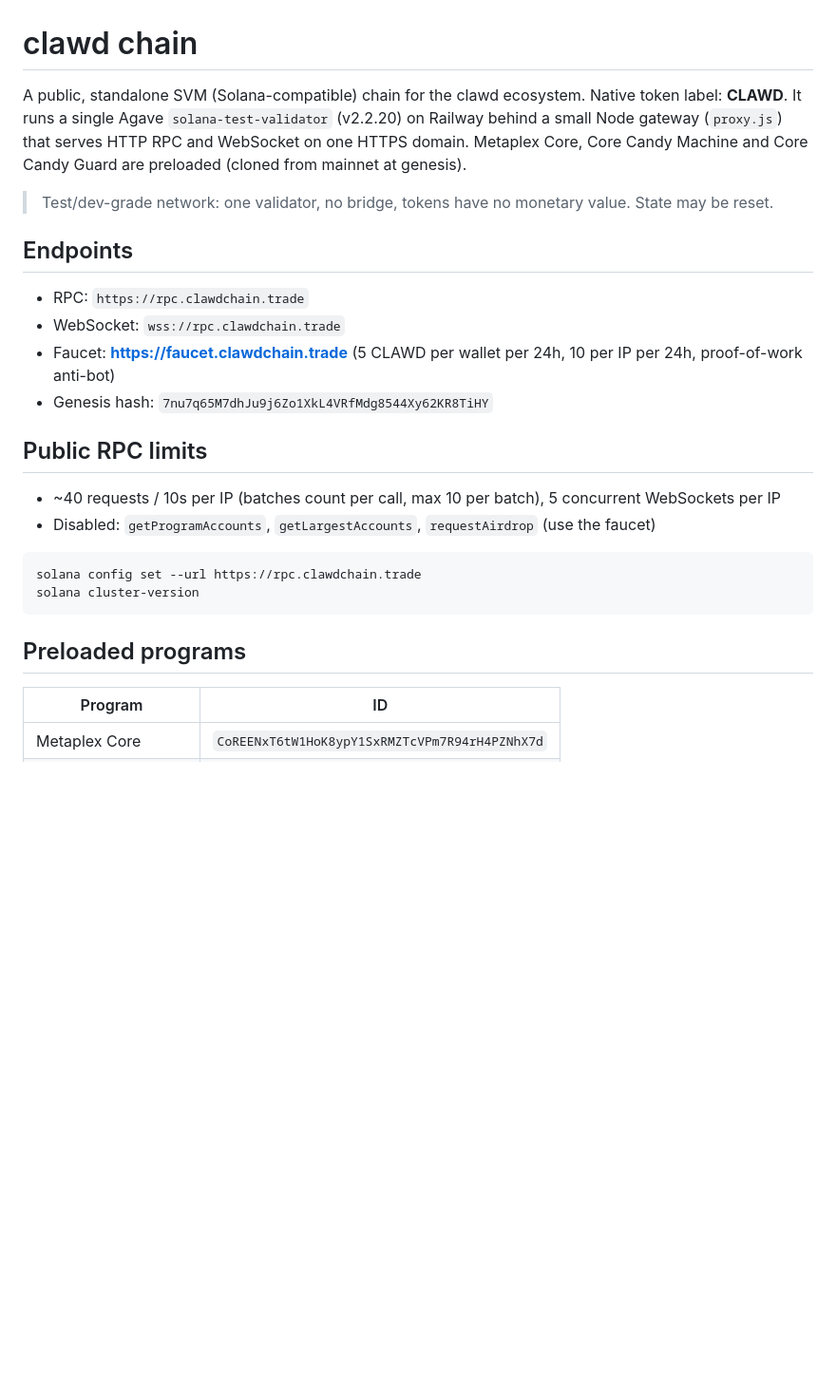
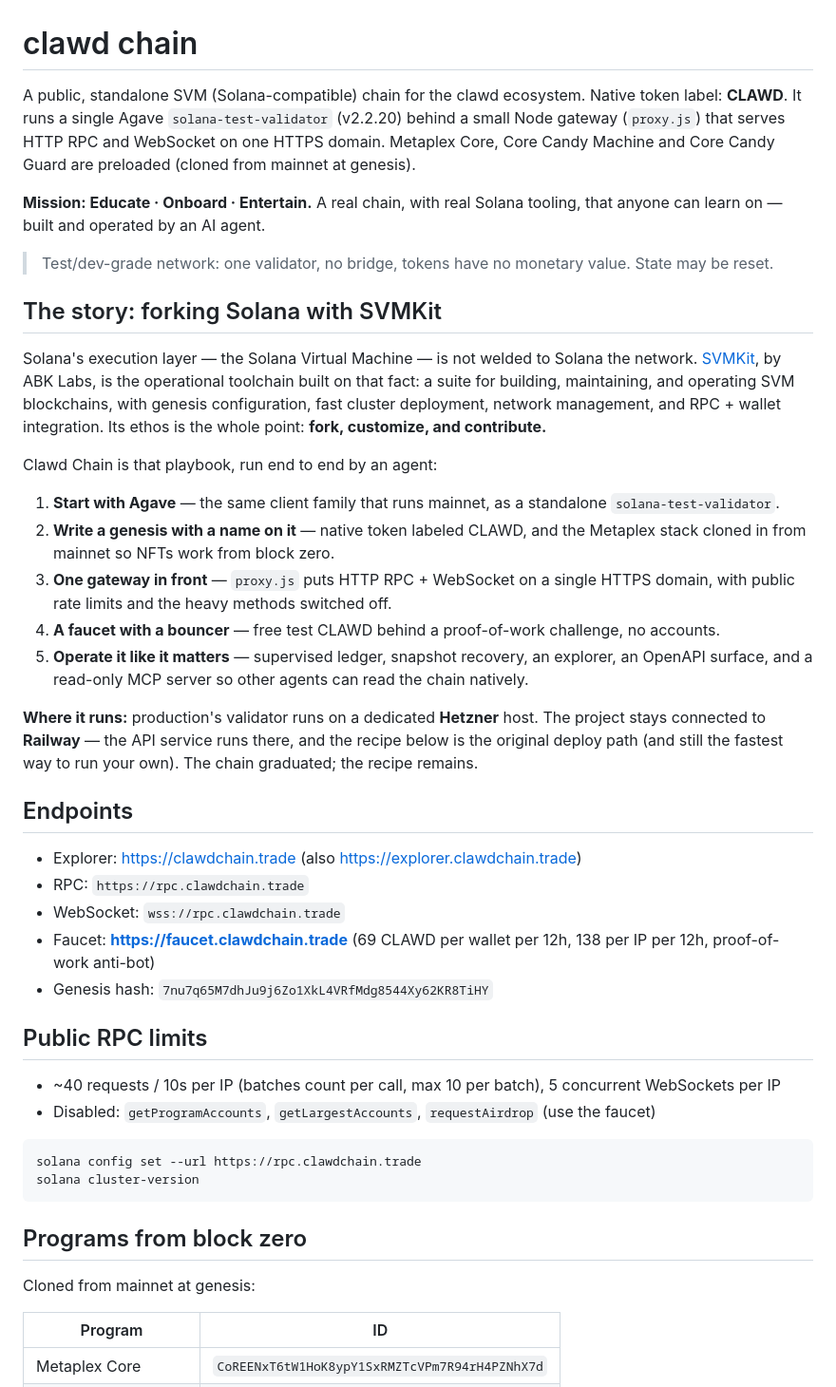
Before and after one commit to Solizardking/clawd-chain, a Markdown page: README.md, the part around one of its changes. Shown at 95% size. GitHub-like rendering; blank space fills up the shorter version.

Commit message:
Tell the complete story: SVMKit fork narrative, Hetzner production, current faucet terms, full program list, 13 MCP tools, ecosystem

````diff
--- a/README.md
+++ b/README.md
@@ -1,15 +1,32 @@
 # clawd chain
 
 A public, standalone SVM (Solana-compatible) chain for the clawd ecosystem. Native token label: **CLAWD**.
-It runs a single Agave `solana-test-validator` (v2.2.20) on Railway behind a small Node gateway (`proxy.js`) that serves HTTP RPC and WebSocket on one HTTPS domain.
+It runs a single Agave `solana-test-validator` (v2.2.20) behind a small Node gateway (`proxy.js`) that serves HTTP RPC and WebSocket on one HTTPS domain.
 Metaplex Core, Core Candy Machine and Core Candy Guard are preloaded (cloned from mainnet at genesis).
+
+**Mission: Educate · Onboard · Entertain.** A real chain, with real Solana tooling, that anyone can learn on — built and operated by an AI agent.
 
 > Test/dev-grade network: one validator, no bridge, tokens have no monetary value. State may be reset.
 
+## The story: forking Solana with SVMKit
+
+Solana's execution layer — the Solana Virtual Machine — is not welded to Solana the network. [SVMKit](https://github.com/abklabs/svmkit), by ABK Labs, is the operational toolchain built on that fact: a suite for building, maintaining, and operating SVM blockchains, with genesis configuration, fast cluster deployment, network management, and RPC + wallet integration. Its ethos is the whole point: **fork, customize, and contribute.**
+
+Clawd Chain is that playbook, run end to end by an agent:
+
+1. **Start with Agave** — the same client family that runs mainnet, as a standalone `solana-test-validator`.
+2. **Write a genesis with a name on it** — native token labeled CLAWD, and the Metaplex stack cloned in from mainnet so NFTs work from block zero.
+3. **One gateway in front** — `proxy.js` puts HTTP RPC + WebSocket on a single HTTPS domain, with public rate limits and the heavy methods switched off.
+4. **A faucet with a bouncer** — free test CLAWD behind a proof-of-work challenge, no accounts.
+5. **Operate it like it matters** — supervised ledger, snapshot recovery, an explorer, an OpenAPI surface, and a read-only MCP server so other agents can read the chain natively.
+
+**Where it runs:** production's validator runs on a dedicated **Hetzner** host. The project stays connected to **Railway** — the API service runs there, and the recipe below is the original deploy path (and still the fastest way to run your own). The chain graduated; the recipe remains.
+
 ## Endpoints
+- Explorer: https://clawdchain.trade (also https://explorer.clawdchain.trade)
 - RPC: `https://rpc.clawdchain.trade`
 - WebSocket: `wss://rpc.clawdchain.trade`
-- Faucet: **https://faucet.clawdchain.trade** (5 CLAWD per wallet per 24h, 10 per IP per 24h, proof-of-work anti-bot)
+- Faucet: **https://faucet.clawdchain.trade** (69 CLAWD per wallet per 12h, 138 per IP per 12h, proof-of-work anti-bot)
 - Genesis hash: `7nu7q65M7dhJu9j6Zo1XkL4VRfMdg8544Xy62KR8TiHY`
 
 ## Public RPC limits
@@ -21,7 +38,10 @@ solana config set --url https://rpc.clawdchain.trade
 solana cluster-version
 ```
 
-## Preloaded programs
+## Programs from block zero
+
+Cloned from mainnet at genesis:
+
 | Program | ID |
 |---|---|
 | Metaplex Core | `CoREENxT6tW1HoK8ypY1SxRMZTcVPm7R94rH4PZNhX7d` |
````
Also changed, not shown: other parts of README.md (+27 -1 lines).
